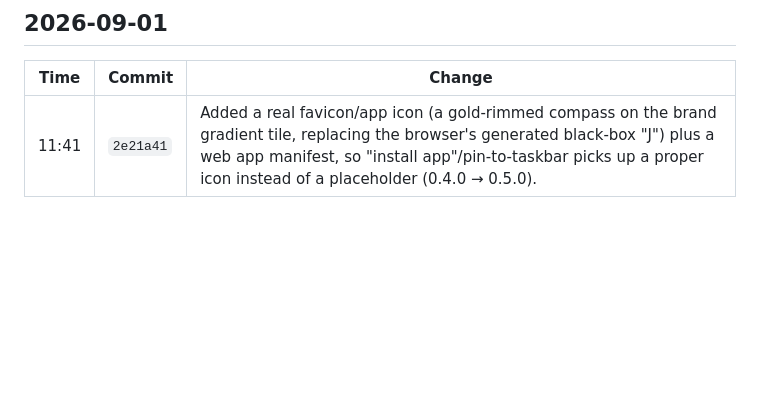
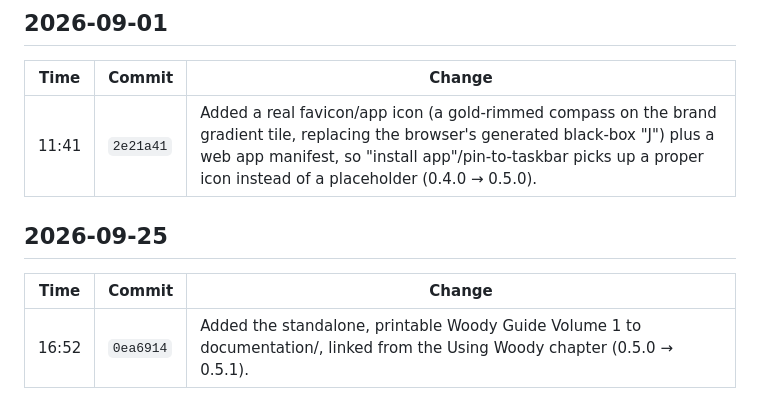
Before and after one commit to andrewreid1234/Jamieson-Lab-Handbook, a Markdown page: changelog.md, the part around the change. Rendered like a GitHub page; blank space fills up the shorter version.

Commit message:
Log the Woody Guide addition in the changelog
Co-Authored-By: Claude Opus 5.5 <noreply@anthropic.com>

```diff
--- a/changelog.md
+++ b/changelog.md
@@ -89,3 +89,9 @@ Handbook version bumped 0.1.0 → 0.2.0 (semantic versioning; see `HANDBOOK_META
 | Time | Commit | Change |
 |---|---|---|
 | 11:41 | `2e21a41` | Added a real favicon/app icon (a gold-rimmed compass on the brand gradient tile, replacing the browser's generated black-box "J") plus a web app manifest, so "install app"/pin-to-taskbar picks up a proper icon instead of a placeholder (0.4.0 → 0.5.0). |
+
+## 2026-09-25
+
+| Time | Commit | Change |
+|---|---|---|
+| 16:52 | `0ea6914` | Added the standalone, printable Woody Guide Volume 1 to documentation/, linked from the Using Woody chapter (0.5.0 → 0.5.1). |
```
